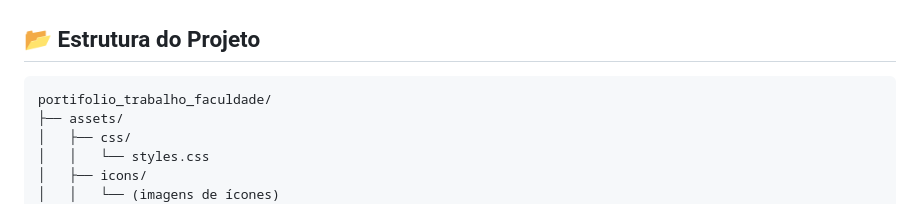
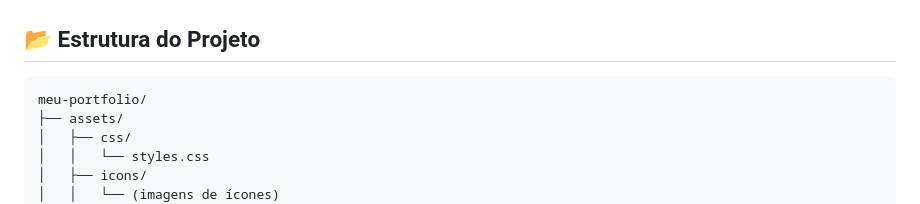
Before and after one commit to Gessicabarth/meu-portfolio, a Markdown page: README.md, the part around the change. GitHub-like rendering.

Commit message:
ajuste na estrutura das pastas para meu-portfolio

````diff
--- a/README.md
+++ b/README.md
@@ -58,7 +58,7 @@ O portfólio foi projetado para:
 ## 📂 Estrutura do Projeto
 
 ```plaintext
-portifolio_trabalho_faculdade/
+meu-portfolio/
 ├── assets/
 │   ├── css/
 │   │   └── styles.css
````
